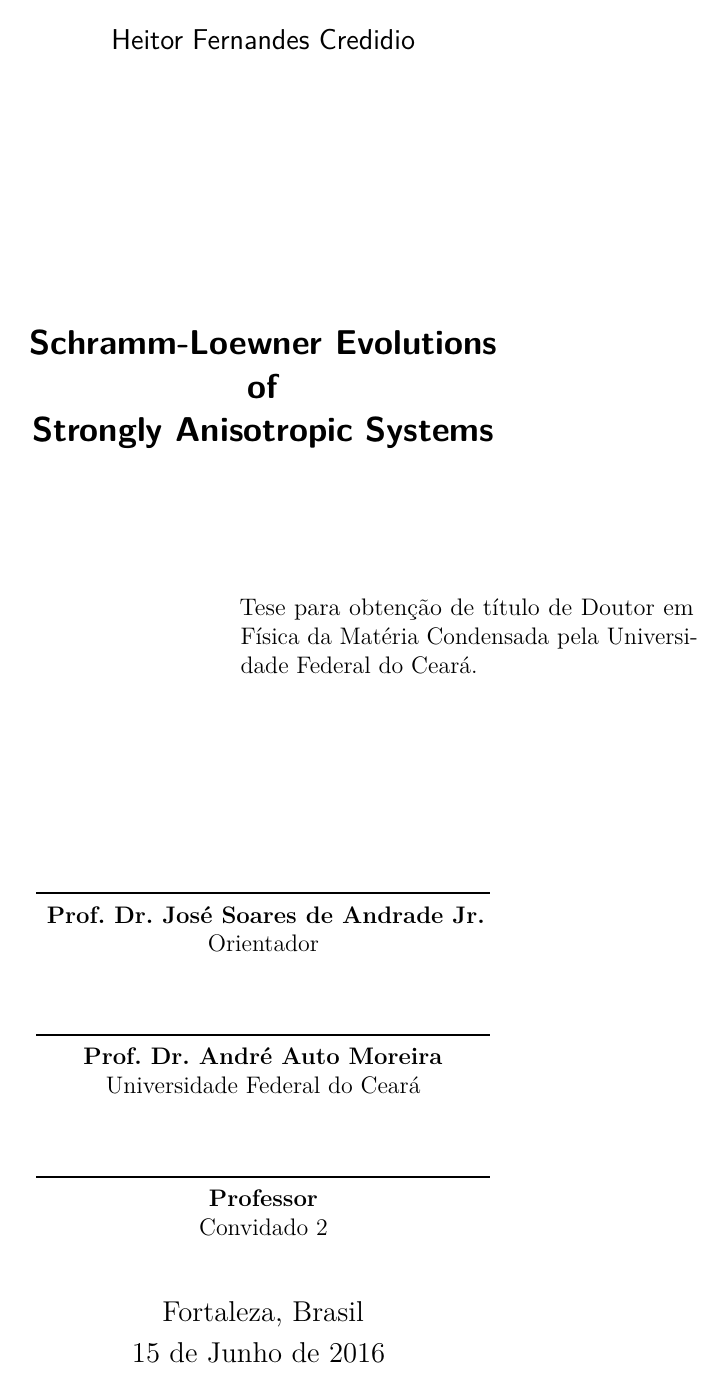
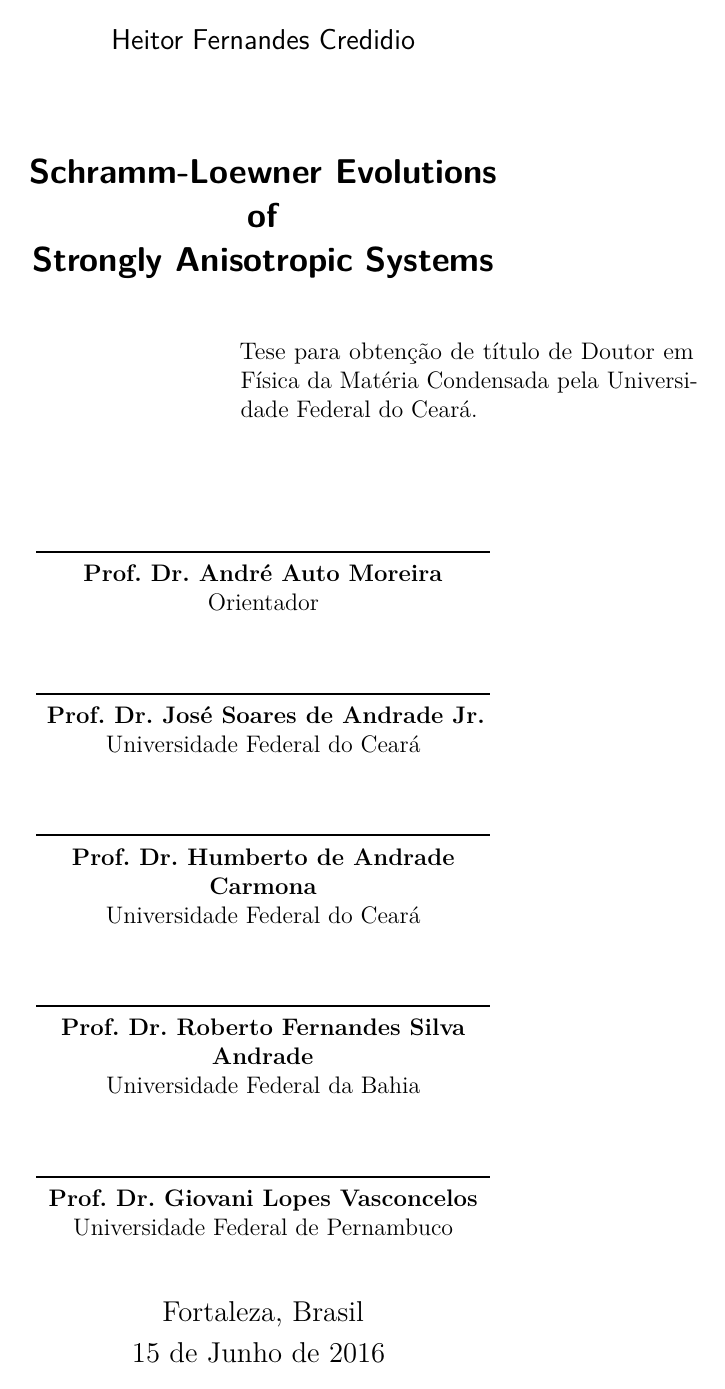
Before and after one commit to hfcredidio/thesis, a LaTeX thesis (main.tex, which reads approval.tex, cover.tex): page 5 of 96. Compiled offline with pdfLaTeX.

Commit message:
Finish approval cover

```diff
--- a/approval.tex
+++ b/approval.tex
@@ -19,8 +19,14 @@
    %Trabalho aprovado. \imprimirlocal, 24 de novembro de 2012:
 
    \assinatura{\textbf{\imprimirorientador} \\ Orientador}
-   \assinatura{\textbf{Prof. Dr. André Auto Moreira} \\ Universidade Federal do Ceará}
-   \assinatura{\textbf{Professor} \\ Convidado 2}
+   \assinatura{\textbf{Prof. Dr. José Soares de Andrade Jr.} \\
+               Universidade Federal do Ceará}
+   \assinatura{\textbf{Prof. Dr. Humberto de Andrade Carmona}\\
+               Universidade Federal do Ceará}
+   \assinatura{\textbf{Prof. Dr. Roberto Fernandes Silva Andrade}\\
+                       Universidade Federal da Bahia}
+   \assinatura{\textbf{Prof. Dr. Giovani Lopes Vasconcelos}\\
+               Universidade Federal de Pernambuco}
 
    \begin{center}
     \vspace*{0.5cm}
--- a/cover.tex
+++ b/cover.tex
@@ -2,7 +2,7 @@
 \autor{Heitor Fernandes Credidio}
 \local{Fortaleza, Brasil}
 \data{15 de Junho de 2016}
-\orientador[Orientador:]{Prof. Dr. José Soares de Andrade Jr.}
+\orientador[Orientador:]{Prof. Dr. André Auto Moreira}
 \instituicao{
     Universidade Federal do Ceará -- UFC
     \par
```
Also changed, not shown: acknow.tex (+6 -4 lines).
